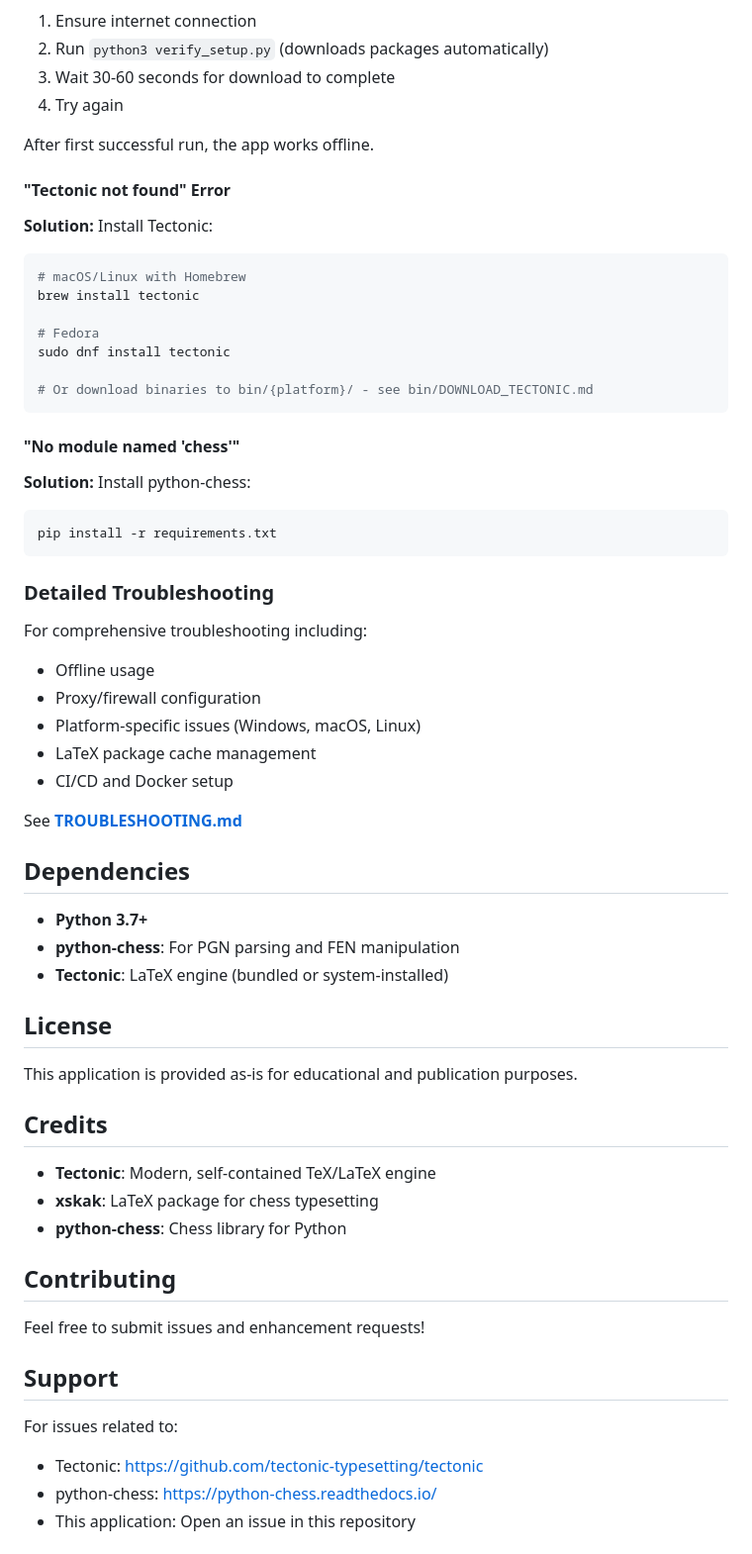
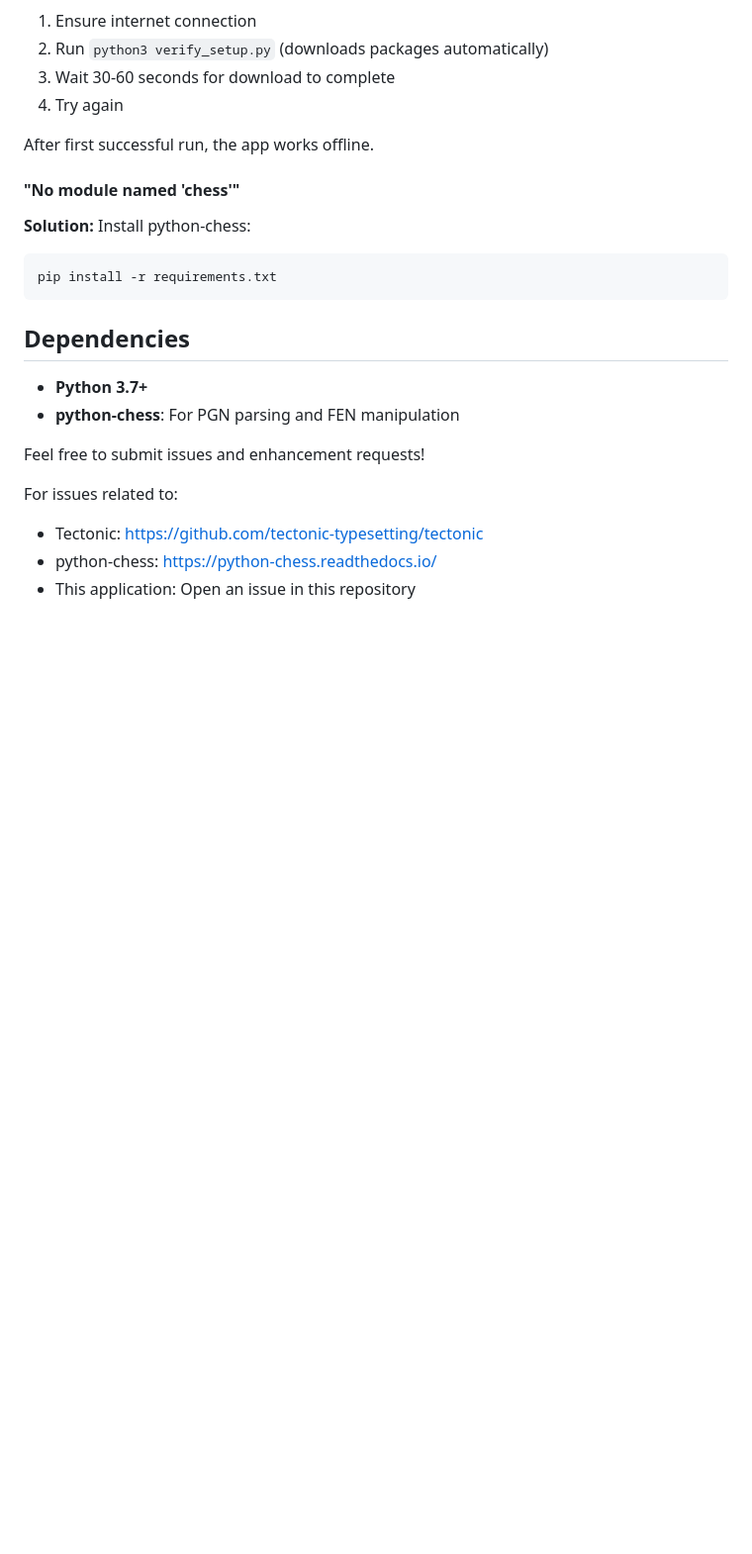
Before and after one commit to whelanh/ChessPublisher, a Markdown page: README.md, the part around one of its changes. Shown at 99% size. Drawn GitHub-style; blank space fills up the shorter version.

Commit message:
Update README to remove unnecessary sections
Removed sections on directory structure, troubleshooting, license, credits, and support from README.

````diff
--- a/README.md
+++ b/README.md
@@ -326,19 +300,6 @@ python3 verify_setup.py
 
 After first successful run, the app works offline.
 
-#### "Tectonic not found" Error
-
-**Solution:** Install Tectonic:
-```bash
-# macOS/Linux with Homebrew
-brew install tectonic
-
-# Fedora
-sudo dnf install tectonic
-
-# Or download binaries to bin/{platform}/ - see bin/DOWNLOAD_TECTONIC.md
-```
-
 #### "No module named 'chess'"
 
 **Solution:** Install python-chess:
@@ -346,38 +307,13 @@ sudo dnf install tectonic
 pip install -r requirements.txt
 ```
 
-### Detailed Troubleshooting
-
-For comprehensive troubleshooting including:
-- Offline usage
-- Proxy/firewall configuration
-- Platform-specific issues (Windows, macOS, Linux)
-- LaTeX package cache management
-- CI/CD and Docker setup
-
-See **[TROUBLESHOOTING.md](TROUBLESHOOTING.md)**
-
 ## Dependencies
 
 - **Python 3.7+**
 - **python-chess**: For PGN parsing and FEN manipulation
-- **Tectonic**: LaTeX engine (bundled or system-installed)
-
-## License
-
-This application is provided as-is for educational and publication purposes.
-
-## Credits
-
-- **Tectonic**: Modern, self-contained TeX/LaTeX engine
-- **xskak**: LaTeX package for chess typesetting
-- **python-chess**: Chess library for Python
-
-## Contributing
 
 Feel free to submit issues and enhancement requests!
 
-## Support
 
 For issues related to:
 - Tectonic: https://github.com/tectonic-typesetting/tectonic
````
Also changed, not shown: other parts of README.md (+0 -26 lines).
